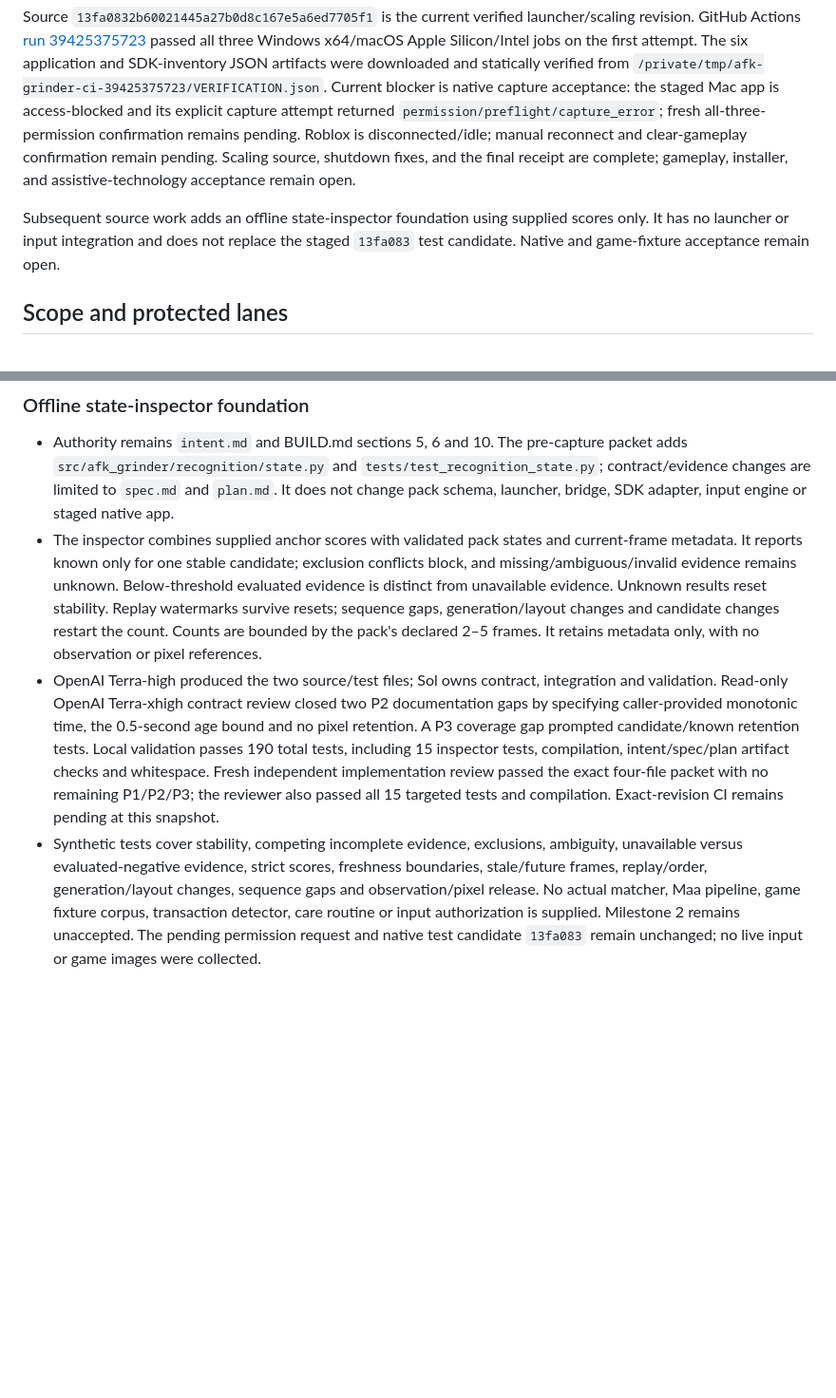
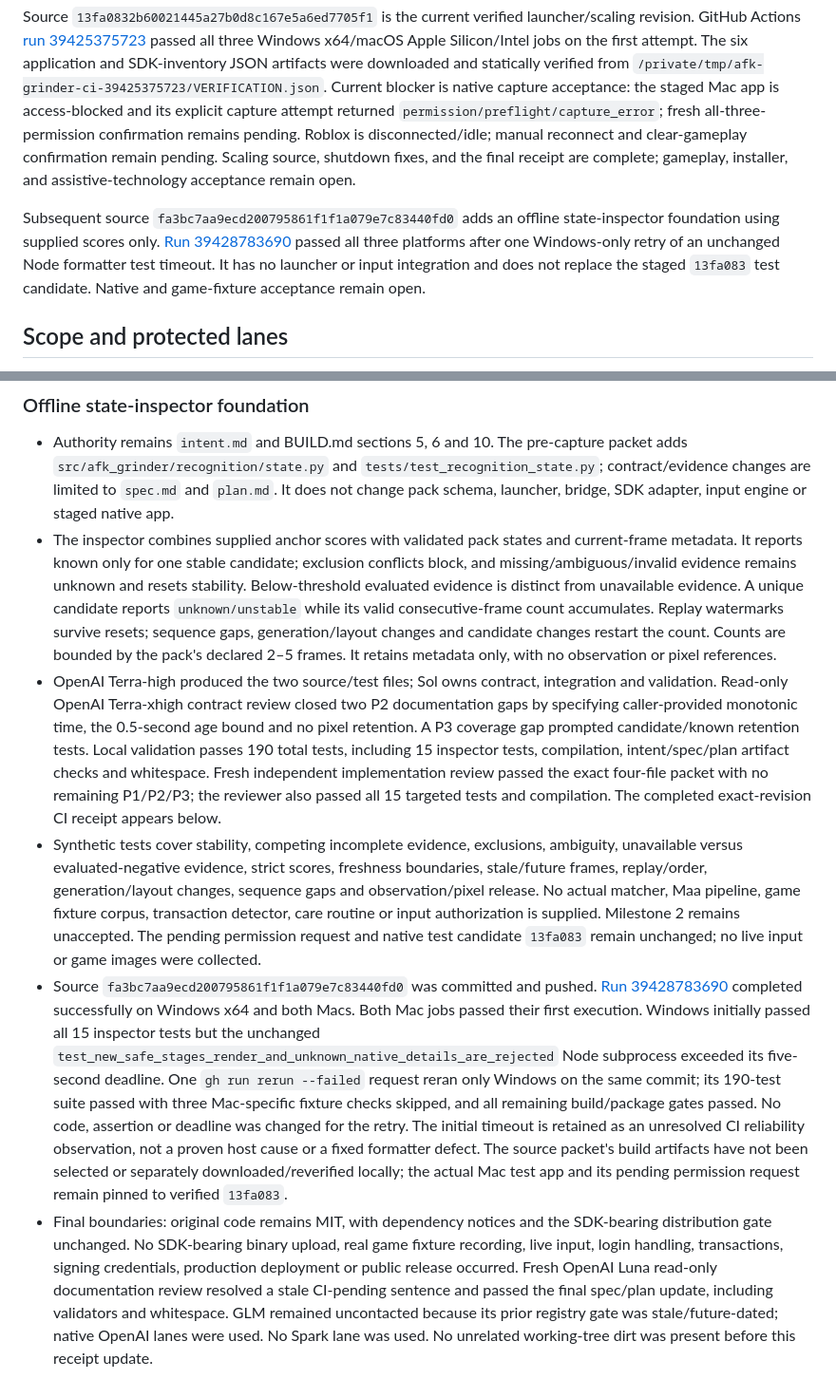
Before and after one commit to hypler-dev/afk-grinder, a Markdown page: plan.md, 2 parts joined by grey strips. Shown at 95% size. Drawn GitHub-style; blank space fills up the shorter version.

Commit message:
docs: record state inspector validation

```diff
--- a/plan.md
+++ b/plan.md
@@ -10,7 +10,7 @@ Last updated: 2026-10-20
 
 Source `13fa0832b60021445a27b0d8c167e5a6ed7705f1` is the current verified launcher/scaling revision. GitHub Actions [run 39425375723](https://github.com/hypler-dev/afk-grinder/actions/runs/39425375723) passed all three Windows x64/macOS Apple Silicon/Intel jobs on the first attempt. The six application and SDK-inventory JSON artifacts were downloaded and statically verified from `/private/tmp/afk-grinder-ci-39425375723/VERIFICATION.json`. Current blocker is native capture acceptance: the staged Mac app is access-blocked and its explicit capture attempt returned `permission/preflight/capture_error`; fresh all-three-permission confirmation remains pending. Roblox is disconnected/idle; manual reconnect and clear-gameplay confirmation remain pending. Scaling source, shutdown fixes, and the final receipt are complete; gameplay, installer, and assistive-technology acceptance remain open.
 
-Subsequent source work adds an offline state-inspector foundation using supplied scores only. It has no launcher or input integration and does not replace the staged `13fa083` test candidate. Native and game-fixture acceptance remain open.
+Subsequent source `fa3bc7aa9ecd200795861f1f1a079e7c83440fd0` adds an offline state-inspector foundation using supplied scores only. [Run 39428783690](https://github.com/hypler-dev/afk-grinder/actions/runs/39428783690) passed all three platforms after one Windows-only retry of an unchanged Node formatter test timeout. It has no launcher or input integration and does not replace the staged `13fa083` test candidate. Native and game-fixture acceptance remain open.
 
 ## Scope and protected lanes
 
@@ -469,6 +469,8 @@ tests/test_frontend_contract.py
 ### Offline state-inspector foundation
 
 - Authority remains `intent.md` and BUILD.md sections 5, 6 and 10. The pre-capture packet adds `src/afk_grinder/recognition/state.py` and `tests/test_recognition_state.py`; contract/evidence changes are limited to `spec.md` and `plan.md`. It does not change pack schema, launcher, bridge, SDK adapter, input engine or staged native app.
-- The inspector combines supplied anchor scores with validated pack states and current-frame metadata. It reports known only for one stable candidate; exclusion conflicts block, and missing/ambiguous/invalid evidence remains unknown. Below-threshold evaluated evidence is distinct from unavailable evidence. Unknown results reset stability. Replay watermarks survive resets; sequence gaps, generation/layout changes and candidate changes restart the count. Counts are bounded by the pack's declared 2–5 frames. It retains metadata only, with no observation or pixel references.
-- OpenAI Terra-high produced the two source/test files; Sol owns contract, integration and validation. Read-only OpenAI Terra-xhigh contract review closed two P2 documentation gaps by specifying caller-provided monotonic time, the 0.5-second age bound and no pixel retention. A P3 coverage gap prompted candidate/known retention tests. Local validation passes 190 total tests, including 15 inspector tests, compilation, intent/spec/plan artifact checks and whitespace. Fresh independent implementation review passed the exact four-file packet with no remaining P1/P2/P3; the reviewer also passed all 15 targeted tests and compilation. Exact-revision CI remains pending at this snapshot.
+- The inspector combines supplied anchor scores with validated pack states and current-frame metadata. It reports known only for one stable candidate; exclusion conflicts block, and missing/ambiguous/invalid evidence remains unknown and resets stability. Below-threshold evaluated evidence is distinct from unavailable evidence. A unique candidate reports `unknown/unstable` while its valid consecutive-frame count accumulates. Replay watermarks survive resets; sequence gaps, generation/layout changes and candidate changes restart the count. Counts are bounded by the pack's declared 2–5 frames. It retains metadata only, with no observation or pixel references.
+- OpenAI Terra-high produced the two source/test files; Sol owns contract, integration and validation. Read-only OpenAI Terra-xhigh contract review closed two P2 documentation gaps by specifying caller-provided monotonic time, the 0.5-second age bound and no pixel retention. A P3 coverage gap prompted candidate/known retention tests. Local validation passes 190 total tests, including 15 inspector tests, compilation, intent/spec/plan artifact checks and whitespace. Fresh independent implementation review passed the exact four-file packet with no remaining P1/P2/P3; the reviewer also passed all 15 targeted tests and compilation. The completed exact-revision CI receipt appears below.
 - Synthetic tests cover stability, competing incomplete evidence, exclusions, ambiguity, unavailable versus evaluated-negative evidence, strict scores, freshness boundaries, stale/future frames, replay/order, generation/layout changes, sequence gaps and observation/pixel release. No actual matcher, Maa pipeline, game fixture corpus, transaction detector, care routine or input authorization is supplied. Milestone 2 remains unaccepted. The pending permission request and native test candidate `13fa083` remain unchanged; no live input or game images were collected.
+- Source `fa3bc7aa9ecd200795861f1f1a079e7c83440fd0` was committed and pushed. [Run 39428783690](https://github.com/hypler-dev/afk-grinder/actions/runs/39428783690) completed successfully on Windows x64 and both Macs. Both Mac jobs passed their first execution. Windows initially passed all 15 inspector tests but the unchanged `test_new_safe_stages_render_and_unknown_native_details_are_rejected` Node subprocess exceeded its five-second deadline. One `gh run rerun --failed` request reran only Windows on the same commit; its 190-test suite passed with three Mac-specific fixture checks skipped, and all remaining build/package gates passed. No code, assertion or deadline was changed for the retry. The initial timeout is retained as an unresolved CI reliability observation, not a proven host cause or a fixed formatter defect. The source packet's build artifacts have not been selected or separately downloaded/reverified locally; the actual Mac test app and its pending permission request remain pinned to verified `13fa083`.
+- Final boundaries: original code remains MIT, with dependency notices and the SDK-bearing distribution gate unchanged. No SDK-bearing binary upload, real game fixture recording, live input, login handling, transactions, signing credentials, production deployment or public release occurred. Fresh OpenAI Luna read-only documentation review resolved a stale CI-pending sentence and passed the final spec/plan update, including validators and whitespace. GLM remained uncontacted because its prior registry gate was stale/future-dated; native OpenAI lanes were used. No Spark lane was used. No unrelated working-tree dirt was present before this receipt update.
```
Also changed, not shown: spec.md (+1 -1 lines).
